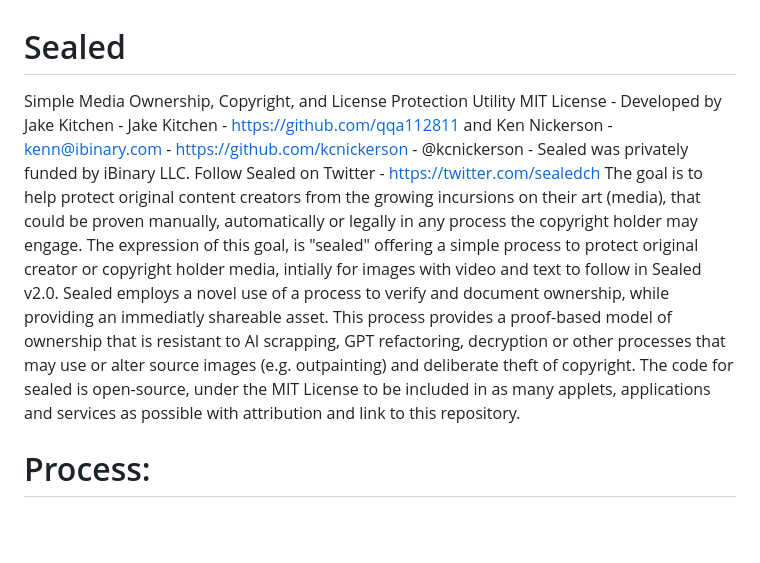
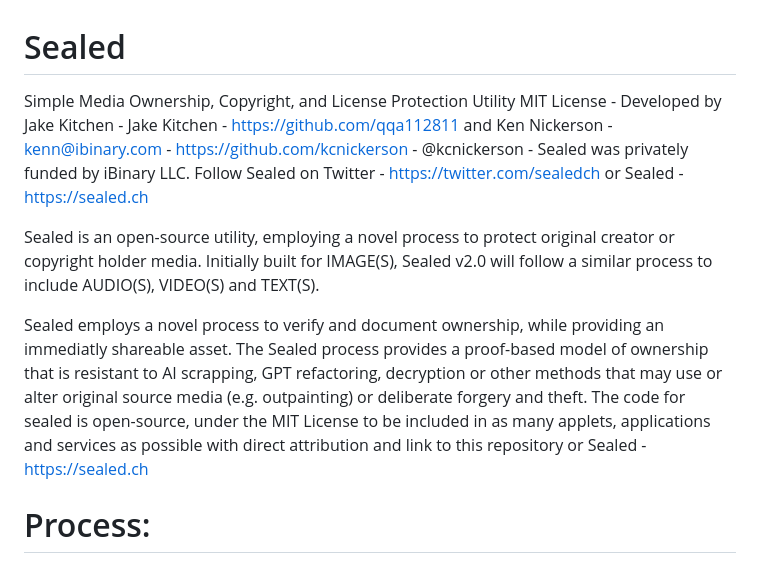
Before and after one commit to ibinary/sealed, a Markdown page: README.md, the part around the change. Rendered like a GitHub page; blank space fills up the shorter version.

Commit message:
Update README.md
typo

```diff
--- a/README.md
+++ b/README.md
@@ -1,10 +1,11 @@
 # Sealed
 Simple Media Ownership, Copyright, and License Protection Utility
-MIT License - Developed by Jake Kitchen - Jake Kitchen - https://github.com/qqa112811 and Ken Nickerson - kenn@ibinary.com - https://github.com/kcnickerson - @kcnickerson - Sealed was privately funded by iBinary LLC. Follow Sealed on Twitter - https://twitter.com/sealedch
-The goal is to help protect original content creators from the growing incursions on their art (media), that could be proven manually, automatically or legally in any process the copyright holder may engage.
-The expression of this goal, is "sealed" offering a simple process to protect original creator or copyright holder media, intially for images with video and text to follow in Sealed v2.0.
-Sealed employs a novel use of a process to verify and document ownership, while providing an immediatly shareable asset. This process provides a proof-based model of ownership that is resistant to AI scrapping, GPT refactoring, decryption or other processes that may use or alter source images (e.g. outpainting) and deliberate theft of copyright.
-The code for sealed is open-source, under the MIT License to be included in as many applets, applications and services as possible with attribution and link to this repository.
+MIT License - Developed by Jake Kitchen - Jake Kitchen - https://github.com/qqa112811 and Ken Nickerson - kenn@ibinary.com - https://github.com/kcnickerson - @kcnickerson - Sealed was privately funded by iBinary LLC. Follow Sealed on Twitter - https://twitter.com/sealedch or Sealed - https://sealed.ch
+
+Sealed is an open-source utility, employing a novel process to protect original creator or copyright holder media. Initially built for IMAGE(S), Sealed v2.0 will follow a similar process to include AUDIO(S), VIDEO(S) and TEXT(S).
+
+Sealed employs a novel process to verify and document ownership, while providing an immediatly shareable asset. The Sealed process provides a proof-based model of ownership that is resistant to AI scrapping, GPT refactoring, decryption or other methods that may use or alter original source media (e.g. outpainting) or deliberate forgery and theft.
+The code for sealed is open-source, under the MIT License to be included in as many applets, applications and services as possible with direct attribution and link to this repository or Sealed - https://sealed.ch
 # Process:
 Sealed invokes a process where media can be measured, cropped, shared, much like "edges" on paintings used for anti-forgery and insurance process. Standard hash-codes are generated to text and .json files to be secured personally, or on a public share like IPFS - https://www.ipfs.com or blockchain or redis or any preferred secured store.
 
```
